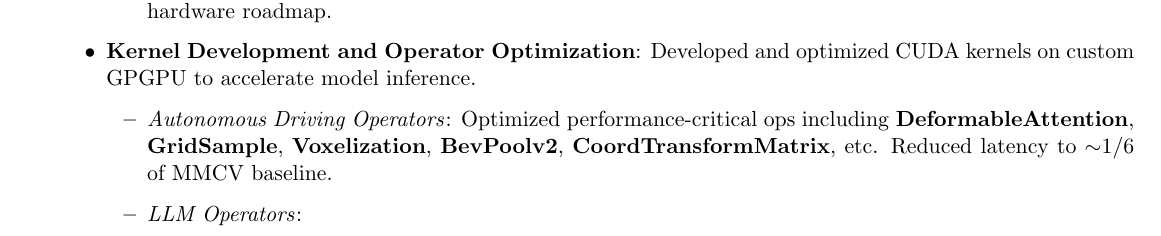
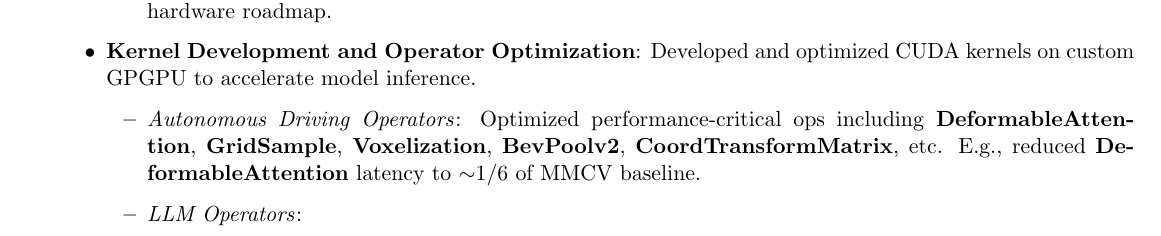
Before and after one commit to DrXuQian/Resume, a LaTeX CV (cv_4.tex): part of page 1 of 4, cut so that both start at the same text. Compiled offline with pdfLaTeX.

Commit message:
Clarify reduced latency is specific to DeformableAttention
https://claude.ai/code/session_01WYPi7cS97Dt85ahRBM7PA6

```diff
--- a/cv_4.tex
+++ b/cv_4.tex
@@ -58,7 +58,7 @@ Led low-bit quantization research and deployment for VLM/VLA/LLM, covering algor
 \item \textbf{Kernel Development and Operator Optimization}:
 Developed and optimized CUDA kernels on custom GPGPU to accelerate model inference.
 \begin{itemize}
-  \item \textit{Autonomous Driving Operators}: Optimized performance-critical ops including \textbf{DeformableAttention}, \textbf{GridSample}, \textbf{Voxelization}, \textbf{BevPoolv2}, \textbf{CoordTransformMatrix}, etc. Reduced latency to $\sim$1/6 of MMCV baseline.
+  \item \textit{Autonomous Driving Operators}: Optimized performance-critical ops including \textbf{DeformableAttention}, \textbf{GridSample}, \textbf{Voxelization}, \textbf{BevPoolv2}, \textbf{CoordTransformMatrix}, etc. E.g., reduced \textbf{DeformableAttention} latency to $\sim$1/6 of MMCV baseline.
   \item \textit{LLM Operators}:
   \begin{itemize}
     \item Optimized \textbf{W4A16 GEMV} kernels for decode-stage shapes (especially $M\!=\!1$), achieving $\sim$80\% memory bandwidth utilization.
```
Also changed, not shown: cv_4.pdf.
